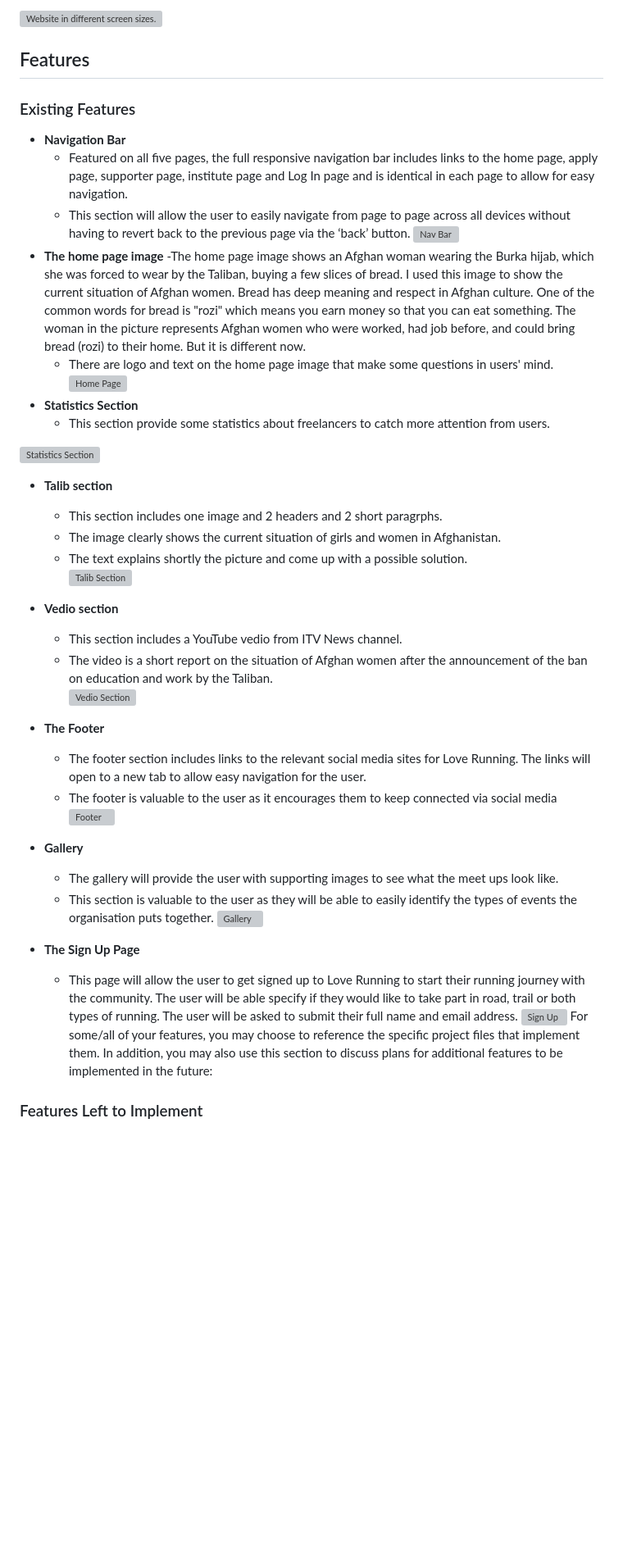
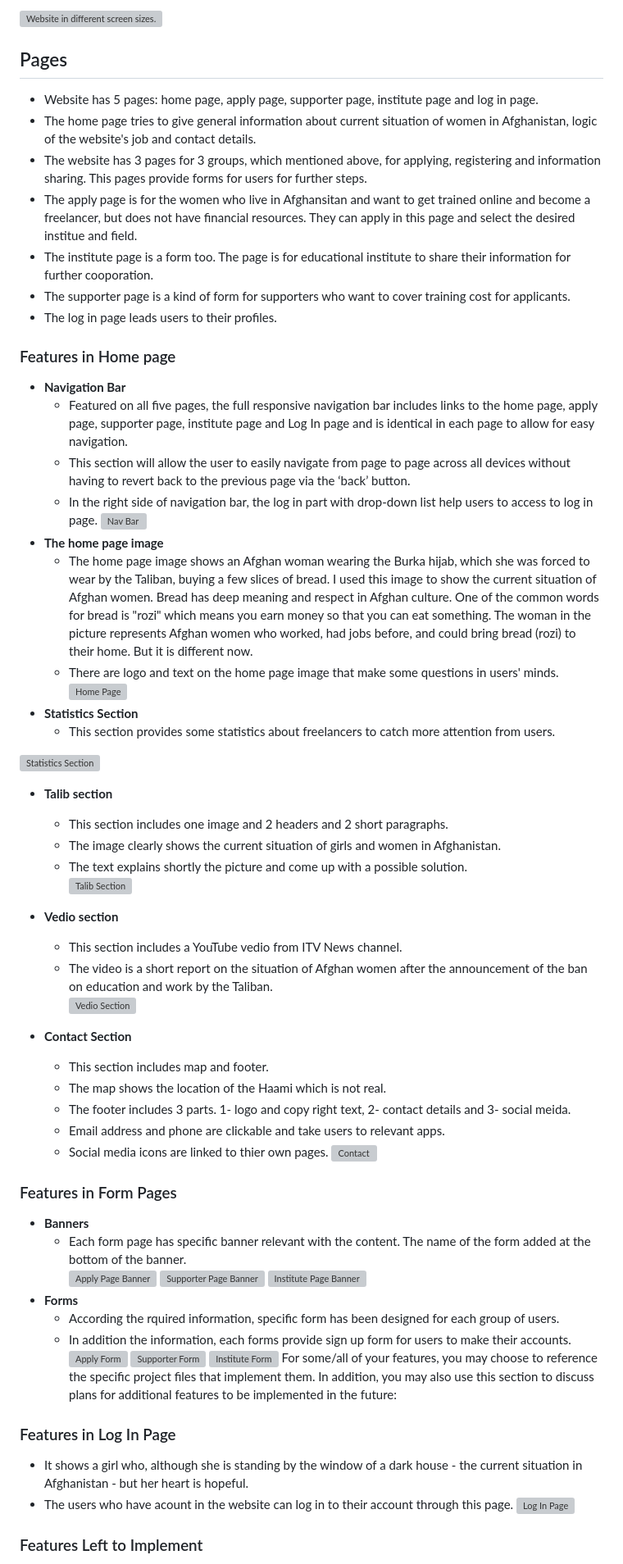
Before and after one commit to Code-Institute-Submissions/first-project-21, a Markdown page: assets/README.md, the part around the change printed below. Shown: that part at 82% size. Rendered like a GitHub page; blank space fills up the shorter version; grey boxes are pictures that could not be loaded.

Commit message:
readme: till Testing done.

```diff
--- a/assets/README.md
+++ b/assets/README.md
@@ -9,23 +9,30 @@ So online education centers can offer their courses and training on the website.
 ![Website in different screen sizes.](https://github.com/strasse34/first-project/blob/main/assets/images/screenshots/screenshot-responsive.png)
 
 
-## Features
-
-### Existing Features
+## Pages
+- Website has 5 pages: home page, apply page, supporter page, institute page and log in page.
+- The home page tries to give general information about current situation of women in Afghanistan, logic of the website's job and contact details.
+- The website has 3 pages for 3 groups, which mentioned above, for applying, registering and information sharing. This pages provide forms for users for further steps.
+- The apply page is for the women who live in Afghansitan and want to get trained online and become a freelancer, but does not have financial resources. They can apply in this page and select the desired institue and field.
+- The institute page is a form too. The page is for educational institute to share their information for further cooporation.
+- The supporter page is a kind of form for supporters who want to cover training cost for applicants.
+- The log in page leads users to their profiles.
+### Features in Home page
 - __Navigation Bar__
   - Featured on all five pages, the full responsive navigation bar includes links to the home page, apply page, supporter page, institute page and Log In page and is identical in each page to allow for easy navigation.
   - This section will allow the user to easily navigate from page to page across all devices without having to revert back to the previous page via the ‘back’ button.
+  - In the right side of navigation bar, the log in part with drop-down list help users to access to log in page.
 ![Nav Bar](https://github.com/strasse34/first-project/blob/main/assets/images/screenshots/navbar.png)
 - __The home page image__
-  -The home page image shows an Afghan woman wearing the Burka hijab, which she was forced to wear by the Taliban, buying a few slices of bread. I used this image to show the current situation of Afghan women. Bread has deep meaning and respect in Afghan culture. One of the common words for bread is "rozi" which means you earn money so that you can eat something. The woman in the picture represents Afghan women who were worked, had job before, and could bring bread (rozi) to their home. But it is different now.
-  - There are logo and text on the home page image that make some questions in users' mind.
+  - The home page image shows an Afghan woman wearing the Burka hijab, which she was forced to wear by the Taliban, buying a few slices of bread. I used this image to show the current situation of Afghan women. Bread has deep meaning and respect in Afghan culture. One of the common words for bread is "rozi" which means you earn money so that you can eat something. The woman in the picture represents Afghan women who worked, had jobs before, and could bring bread (rozi) to their home. But it is different now.
+  - There are logo and text on the home page image that make some questions in users' minds.
 ![Home Page](https://github.com/strasse34/first-project/blob/main/assets/images/screenshots/homepage-img.png)
 - __Statistics Section__
-  - This section provide some statistics about freelancers to catch more attention from users.
+  - This section provides some statistics about freelancers to catch more attention from users.
 
 ![Statistics Section](https://github.com/strasse34/first-project/blob/main/assets/images/screenshots/statistics-section.png)
 - __Talib section__
-  - This section includes one image and 2 headers and 2 short paragrphs.
+  - This section includes one image and 2 headers and 2 short paragraphs.
   - The image clearly shows the current situation of girls and women in Afghanistan.
   - The text explains shortly the picture and come up with a possible solution.
 ![Talib Section](https://github.com/strasse34/first-project/blob/main/assets/images/screenshots/talib-section.png)
@@ -34,17 +41,29 @@ So online education centers can offer their courses and training on the website.
   - The video is a short report on the situation of Afghan women after the announcement of the ban on education and work by the Taliban.
 ![Vedio Section](https://github.com/strasse34/first-project/blob/main/assets/images/screenshots/video.png)
 
-- __The Footer__
-  - The footer section includes links to the relevant social media sites for Love Running. The links will open to a new tab to allow easy navigation for the user.
-  - The footer is valuable to the user as it encourages them to keep connected via social media
-![Footer](https://github.com/lucyrush/readme-template/blob/master/media/love_running_footer.png)
-- __Gallery__
-  - The gallery will provide the user with supporting images to see what the meet ups look like.
-  - This section is valuable to the user as they will be able to easily identify the types of events the organisation puts together.
-![Gallery](https://github.com/lucyrush/readme-template/blob/master/media/love_running_gallery.png)
-- __The Sign Up Page__
-  - This page will allow the user to get signed up to Love Running to start their running journey with the community. The user will be able specify if they would like to take part in road, trail or both types of running. The user will be asked to submit their full name and email address.
-![Sign Up](https://github.com/lucyrush/readme-template/blob/master/media/love_running_signup.png)
+- __Contact Section__
+  - This section includes map and footer.
+  - The map shows the location of the Haami which is not real.
+  - The footer includes 3 parts. 1- logo and copy right text, 2- contact details and 3- social meida.
+  - Email address and phone are clickable and take users to relevant apps.
+  - Social media icons are linked to thier own pages.
+![Contact](https://github.com/strasse34/first-project/blob/main/assets/images/screenshots/contact-section.png)
+### Features in Form Pages
+- __Banners__
+  - Each form page has specific banner relevant with the content. The name of the form added at the bottom of the banner.
+![Apply Page Banner](https://github.com/strasse34/first-project/blob/main/assets/images/screenshots/apply-banner.png)
+![Supporter Page Banner](https://github.com/strasse34/first-project/blob/main/assets/images/screenshots/supporter-banner.png)
+![Institute Page Banner](https://github.com/strasse34/first-project/blob/main/assets/images/screenshots/institute-banner.png)
+- __Forms__
+  - According the rquired information, specific form has been designed for each group of users.
+  - In addition the information, each forms provide sign up form for users to make their accounts.
+![Apply Form](https://github.com/strasse34/first-project/blob/main/assets/images/screenshots/apply-form.png)
+![Supporter Form](https://github.com/strasse34/first-project/blob/main/assets/images/screenshots/supporter-form.png)
+![Institute Form](https://github.com/strasse34/first-project/blob/main/assets/images/screenshots/institute-form.png)
 For some/all of your features, you may choose to reference the specific project files that implement them.
 In addition, you may also use this section to discuss plans for additional features to be implemented in the future:
+### Features in Log In Page
+  - It shows a girl who, although she is standing by the window of a dark house - the current situation in Afghanistan - but her heart is hopeful.
+  - The users who have acount in the website can log in to their account through this page.
+![Log In Page](https://github.com/strasse34/first-project/blob/main/assets/images/screenshots/institute-form.png)
 ### Features Left to Implement
```
Also changed, not shown: other parts of assets/README.md (+5 -1 lines).
